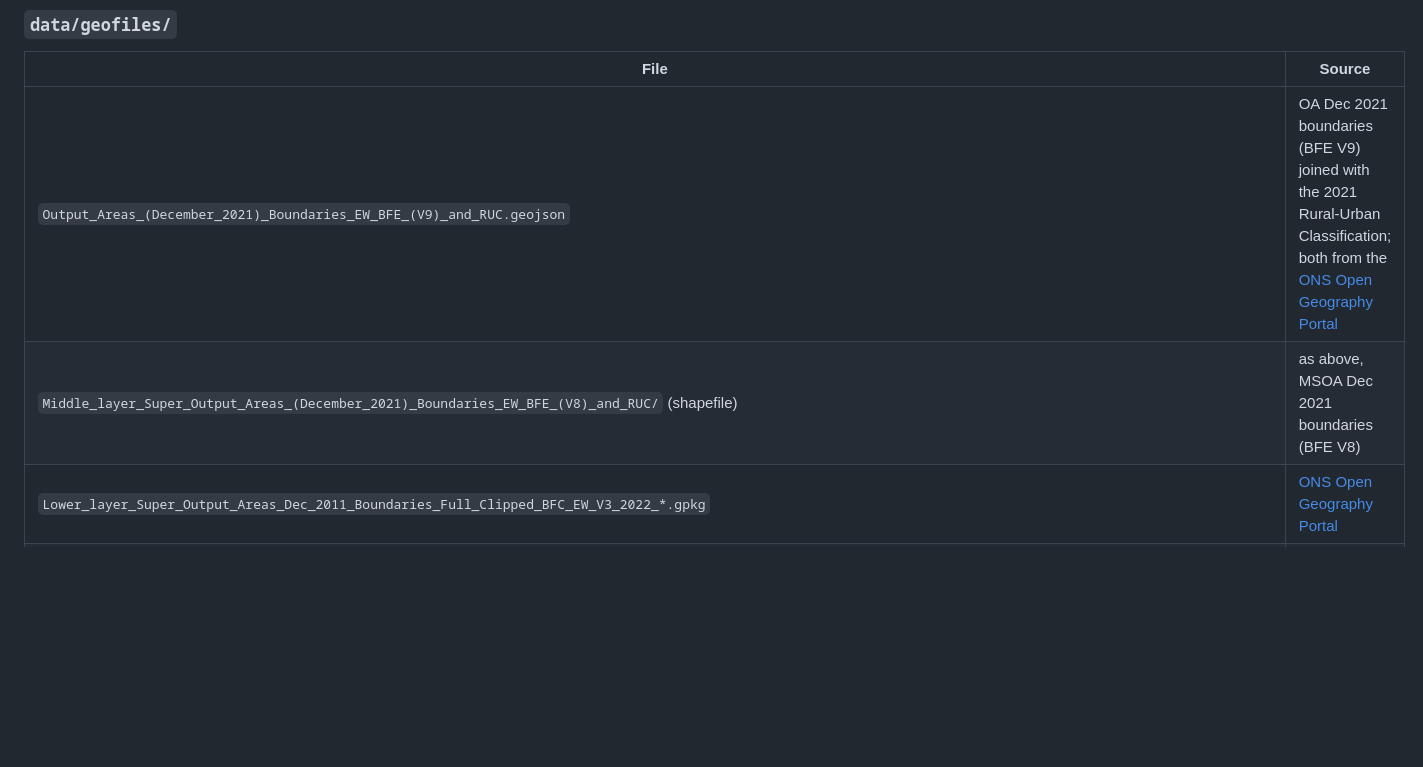
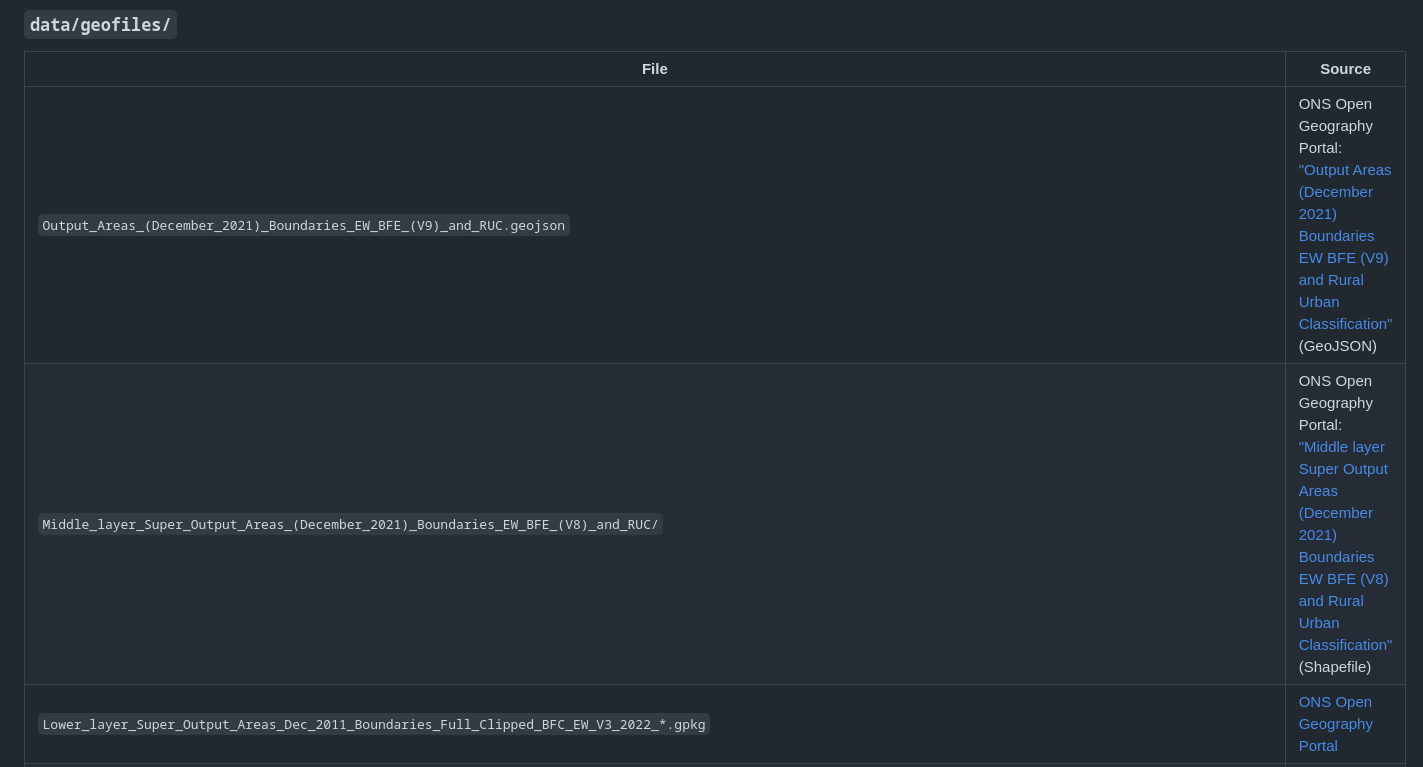
Before and after one commit to GeographicDataService/census_dimreduction_autoencoder, a Markdown page: README.md, the part around the change. Drawn GitHub-style; blank space fills up the shorter version.

Commit message:
Link RUC boundary files to their ONS geoportal products

```diff
--- a/README.md
+++ b/README.md
@@ -72,8 +72,8 @@ The actively maintained release of this package is **deepgeodemo**: [https://dee
 ### `data/geofiles/`
 | File | Source |
 |---|---|
-| `Output_Areas_(December_2021)_Boundaries_EW_BFE_(V9)_and_RUC.geojson` | OA Dec 2021 boundaries (BFE V9) joined with the 2021 Rural-Urban Classification; both from the [ONS Open Geography Portal](https://geoportal.statistics.gov.uk) |
-| `Middle_layer_Super_Output_Areas_(December_2021)_Boundaries_EW_BFE_(V8)_and_RUC/` (shapefile) | as above, MSOA Dec 2021 boundaries (BFE V8) |
+| `Output_Areas_(December_2021)_Boundaries_EW_BFE_(V9)_and_RUC.geojson` | ONS Open Geography Portal: ["Output Areas (December 2021) Boundaries EW BFE (V9) and Rural Urban Classification"](https://www.data.gov.uk/dataset/b60ed838-a272-4d21-9d13-f1ac5ffe9943/output-areas-december-2021-boundaries-ew-bfe-v9-and-rural-urban-classification2) (GeoJSON) |
+| `Middle_layer_Super_Output_Areas_(December_2021)_Boundaries_EW_BFE_(V8)_and_RUC/` | ONS Open Geography Portal: ["Middle layer Super Output Areas (December 2021) Boundaries EW BFE (V8) and Rural Urban Classification"](https://www.data.gov.uk/dataset/7612c54f-a235-4e3b-89fc-c2085cc16b17/middle-layer-super-output-areas-december-2021-boundaries-ew-bfe-v8-and-rural-urban-classificati2) (Shapefile) |
 | `Lower_layer_Super_Output_Areas_Dec_2011_Boundaries_Full_Clipped_BFC_EW_V3_2022_*.gpkg` | [ONS Open Geography Portal](https://geoportal.statistics.gov.uk) |
 | `Output_Area_to_Lower_layer_Super_Output_Area_to_Middle_layer_Super_Output_Area_to_Local_Authority_District_(December_2021)_Lookup_in_England_and_Wales_v3.csv` | [ONS Open Geography Portal](https://geoportal.statistics.gov.uk) |
 | `uk_imd2019.csv` | [Index of Multiple Deprivation 2019](https://data.geods.ac.uk/dataset/index-of-multiple-deprivation-imd) |
```
